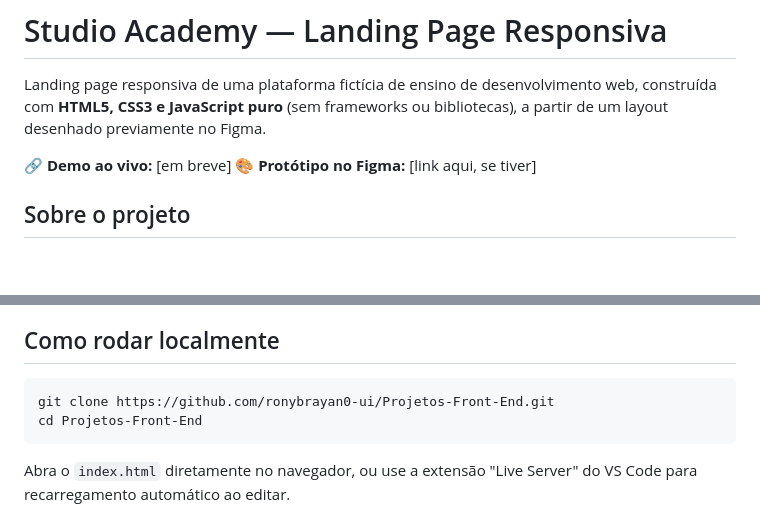
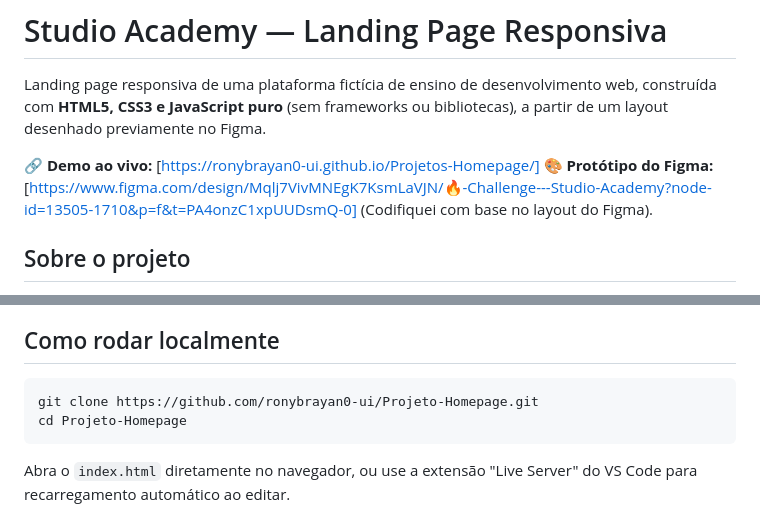
Before and after one commit to ronybrayan0-ui/Projetos-Homepage, a Markdown page: README.md, 2 parts joined by grey strips. GitHub-like rendering; blank space fills up the shorter version.

Commit message:
main Protótipos da codificação no Homepage
Updated live demo and Figma prototype links in README.

````diff
--- a/README.md
+++ b/README.md
@@ -5,8 +5,9 @@ desenvolvimento web, construída com **HTML5, CSS3 e JavaScript puro**
 (sem frameworks ou bibliotecas), a partir de um layout desenhado
 previamente no Figma.
 
-🔗 **Demo ao vivo:** [em breve]
-🎨 **Protótipo no Figma:** [link aqui, se tiver]
+🔗 **Demo ao vivo:** [https://ronybrayan0-ui.github.io/Projetos-Homepage/]
+🎨 **Protótipo do Figma:** [https://www.figma.com/design/Mqlj7VivMNEgK7KsmLaVJN/🔥-Challenge---Studio-Academy?node-id=13505-1710&p=f&t=PA4onzC1xpUUDsmQ-0]
+(Codifiquei com base no layout do Figma).
 
 ## Sobre o projeto
 
@@ -109,8 +110,8 @@ consistência visual em qualquer alteração futura.
 ## Como rodar localmente
 
 ```bash
-git clone https://github.com/ronybrayan0-ui/Projetos-Front-End.git
-cd Projetos-Front-End
+git clone https://github.com/ronybrayan0-ui/Projeto-Homepage.git
+cd Projeto-Homepage
 ```
 
 Abra o `index.html` diretamente no navegador, ou use a extensão
````
